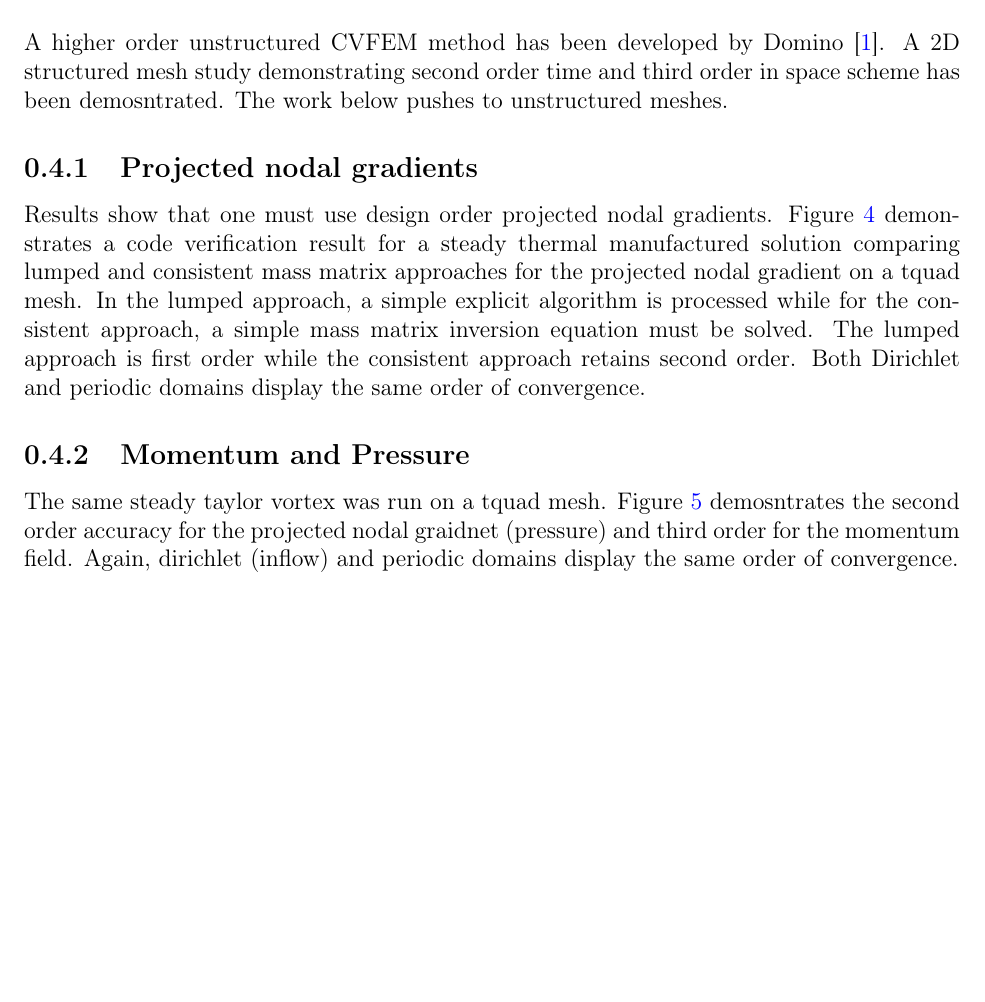
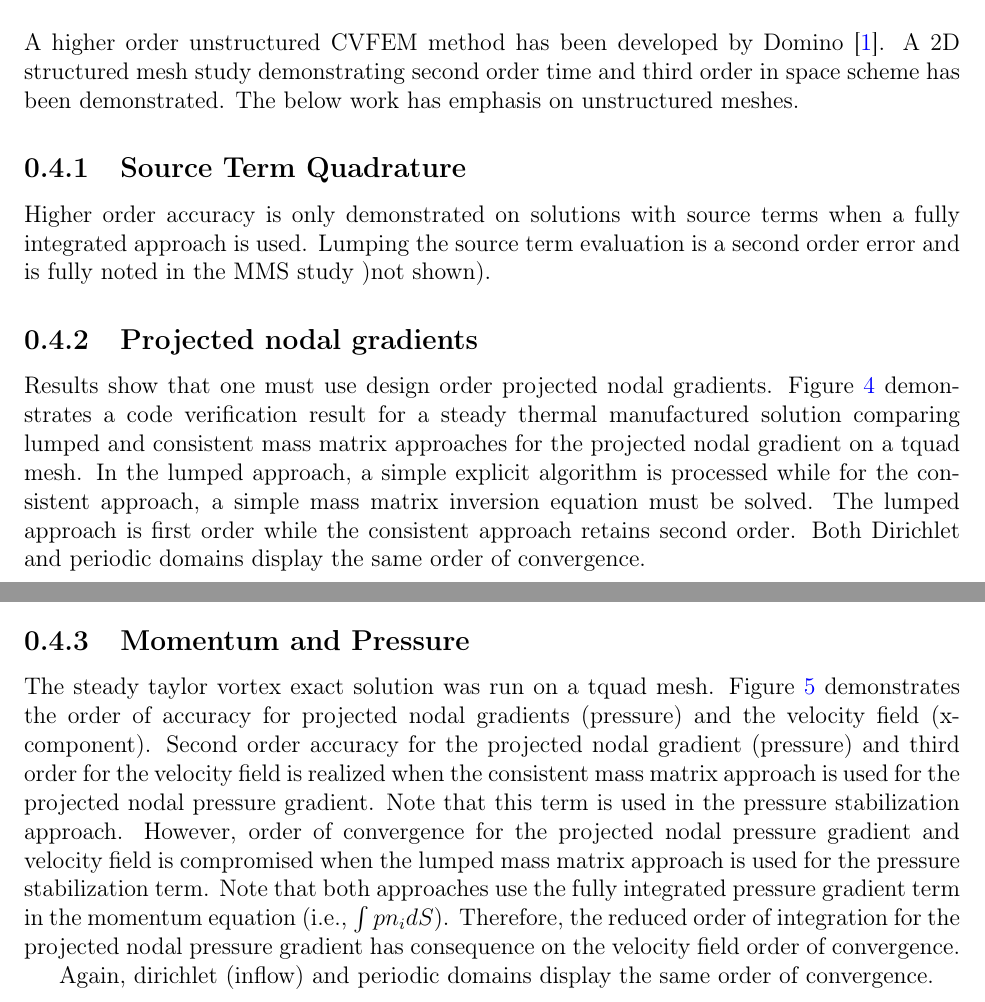
Before and after one commit to spdomin/NaluDoc, a LaTeX document (verification/naluLowMachVerification.tex, which reads verification/verification.tex): part of page 8 of 14 before the commit and two parts of pages 8 and 13 of 14 after it, the two joined at a grey line, cut so that both start at the same text, the shorter picture padded with empty space. Compiled offline with pdfLaTeX.

Commit message:
New pdf; new text

```diff
--- a/verification/verification.tex
+++ b/verification/verification.tex
@@ -72,7 +72,12 @@ component of velocity using the lagged projected nodal pressure gradient and pre
 
 A higher order unstructured CVFEM method has been developed by Domino~\cite{Domino:2014}.
 A 2D structured mesh study demonstrating second order time and third order in space scheme
-has been demosntrated. The work below pushes to unstructured meshes.
+has been demonstrated. The below work has emphasis on unstructured meshes.
+
+\subsection{Source Term Quadrature}
+Higher order accuracy is only demonstrated on solutions with source terms when a fully integrated
+approach is used. Lumping the source term evaluation is a second order error and is fully noted in
+the MMS study )not shown).
 
 \subsection{Projected nodal gradients}
 Results show that one must use design order projected nodal gradients. Figure~\ref{fig:pngTempMMS} demonstrates
@@ -89,8 +94,16 @@ Dirichlet and periodic domains display the same order of convergence.
 \end{figure}
 
 \subsection{Momentum and Pressure}
-The same steady taylor vortex was run on a tquad mesh. Figure~\ref{fig:hoSTVMMS} demosntrates the second
-order accuracy for the projected nodal graidnet (pressure) and third order for the momentum field.
+The steady taylor vortex exact solution was run on a tquad mesh. Figure~\ref{fig:hoSTVMMS} demonstrates
+the order of accuracy for projected nodal gradients (pressure) and the velocity field (x-component).
+Second order accuracy for the projected nodal gradient (pressure) and third order for the velocity field
+is realized when the consistent mass matrix approach is used for the projected nodal pressure gradient.
+Note that this term is used in the pressure stabilization approach. However, order of convergence for
+the projected nodal pressure gradient and velocity field is compromised when the lumped mass matrix approach
+is used for the pressure stabilization term. Note that both approaches use the fully integrated pressure
+gradient term in the momentum equation (i.e., $\int p n_i dS$). Therefore, the reduced order of integration
+for the projected nodal pressure gradient has consequence on the velocity field order of convergence.
+
 Again, dirichlet (inflow) and periodic domains display the same order of convergence.
 
 \begin{figure}
```
Also changed, not shown: verification/figures/ho_stvUandDpDx.pdf.
